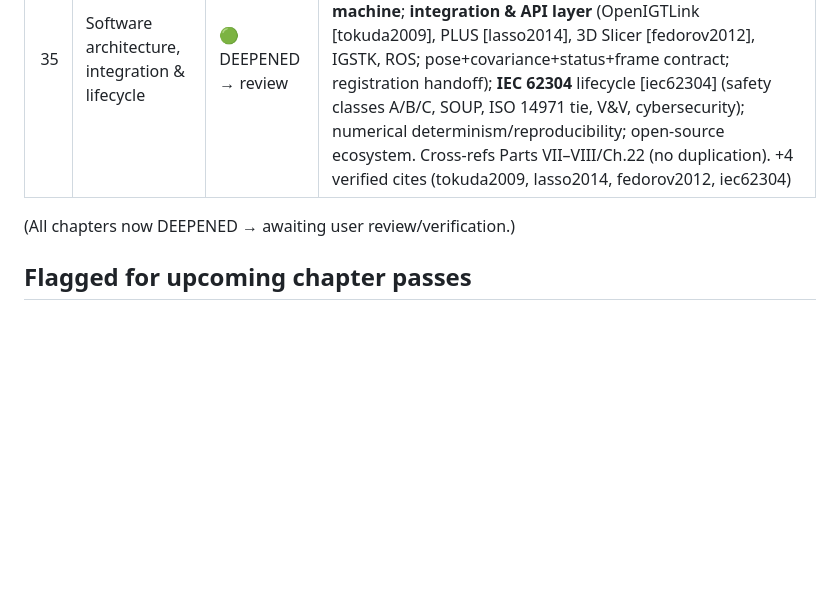
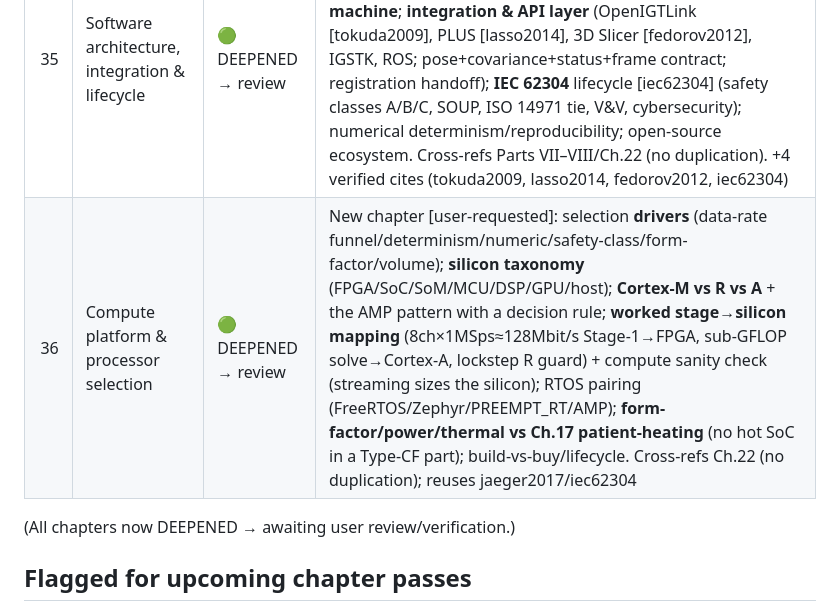
Before and after one commit to neilq1810/emt_study, a Markdown page: REVIEW.md, the part around the change. Rendered like a GitHub page; blank space fills up the shorter version.

```diff
--- a/REVIEW.md
+++ b/REVIEW.md
@@ -125,6 +125,7 @@ end-to-end (moment→field→σ_B→CRLB→RSS error budget→latency budget), g
 | Ch | Title | State | Notes |
 |---:|-------|-------|-------|
 | 35 | Software architecture, integration & lifecycle | 🟢 DEEPENED → review | New chapter [user-requested]: software **stack** (firmware→driver→pose engine→SDK→integration→app); pose-engine **threading/lock-free/timestamping/state-machine**; **integration & API layer** (OpenIGTLink [tokuda2009], PLUS [lasso2014], 3D Slicer [fedorov2012], IGSTK, ROS; pose+covariance+status+frame contract; registration handoff); **IEC 62304** lifecycle [iec62304] (safety classes A/B/C, SOUP, ISO 14971 tie, V&V, cybersecurity); numerical determinism/reproducibility; open-source ecosystem. Cross-refs Parts VII–VIII/Ch.22 (no duplication). +4 verified cites (tokuda2009, lasso2014, fedorov2012, iec62304) |
+| 36 | Compute platform & processor selection | 🟢 DEEPENED → review | New chapter [user-requested]: selection **drivers** (data-rate funnel/determinism/numeric/safety-class/form-factor/volume); **silicon taxonomy** (FPGA/SoC/SoM/MCU/DSP/GPU/host); **Cortex-M vs R vs A** + the AMP pattern with a decision rule; **worked stage→silicon mapping** (8ch×1MSps≈128Mbit/s Stage-1→FPGA, sub-GFLOP solve→Cortex-A, lockstep R guard) + compute sanity check (streaming sizes the silicon); RTOS pairing (FreeRTOS/Zephyr/PREEMPT_RT/AMP); **form-factor/power/thermal vs Ch.17 patient-heating** (no hot SoC in a Type-CF part); build-vs-buy/lifecycle. Cross-refs Ch.22 (no duplication); reuses jaeger2017/iec62304 |
 
 (All chapters now DEEPENED → awaiting user review/verification.)
 
```
Also changed, not shown: ROADMAP.md (+5 -0 lines), book/part-17-software-integration/36-compute-platform-processor-selection.md (added, +184 -0 lines).
